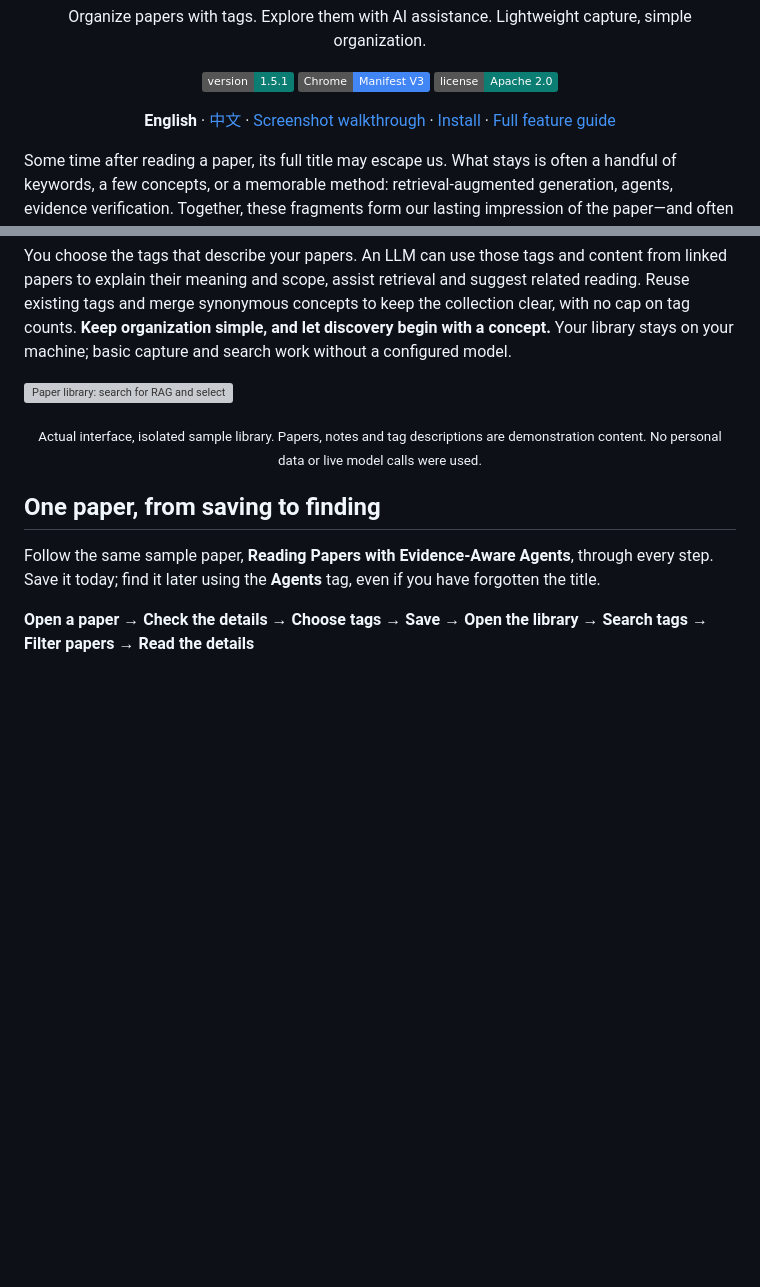
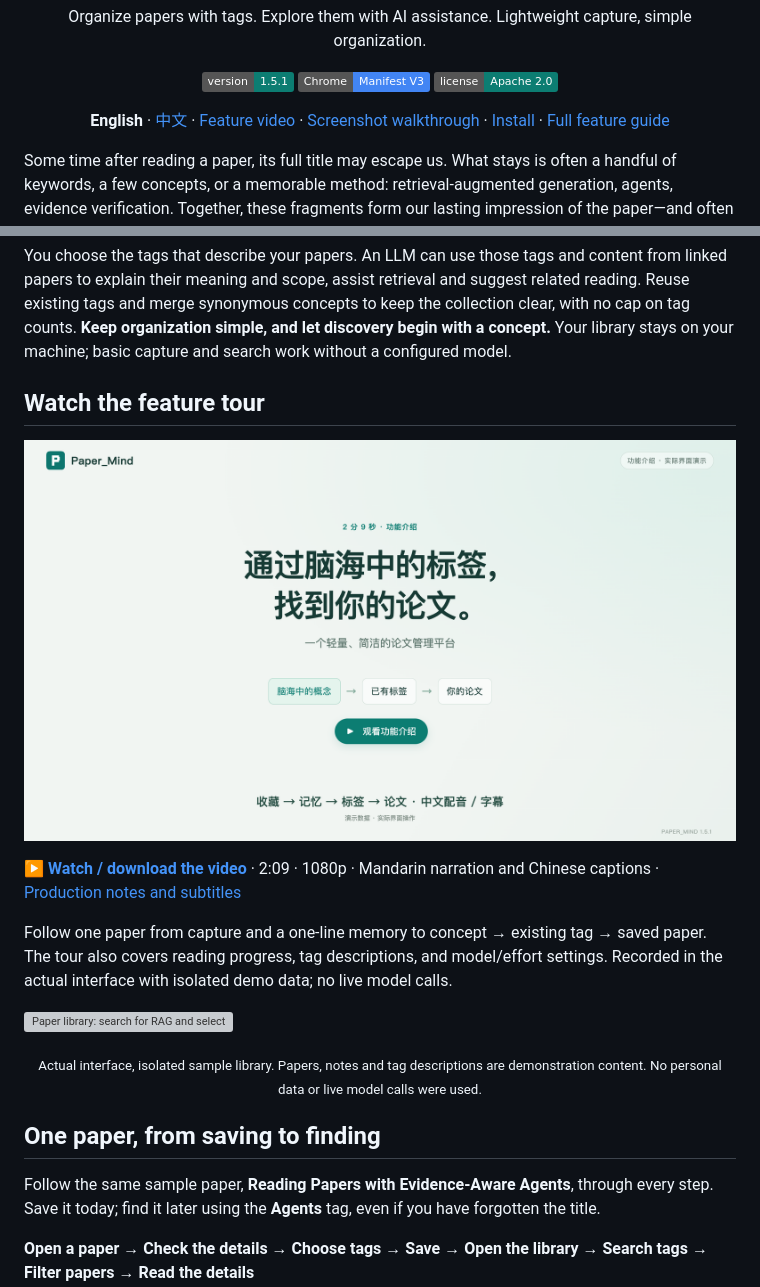
Before and after one commit to ZJU-OmniAI/Paper_Mind, a Markdown page: README.md, 2 parts joined by grey strips. GitHub-like rendering; pictures changed too: assets/videos/paper-mind-intro-poster.png (added); badges without logos; blank space fills up the shorter version; grey boxes are pictures that could not be loaded.

Commit message:
Add narrated feature walkthrough video and README entry points

```diff
--- a/README.md
+++ b/README.md
@@ -12,7 +12,7 @@
 [![Chrome Extension](https://img.shields.io/badge/Chrome-Manifest_V3-4285F4.svg)](extension/manifest.json)
 [![License](https://img.shields.io/badge/license-Apache_2.0-0c7d72.svg)](LICENSE)
 
-**English** · [中文](README_zh.md) · [Screenshot walkthrough](#one-paper-from-saving-to-finding) · [Install](#get-started) · [Full feature guide](docs/features.zh-CN.md)
+**English** · [中文](README_zh.md) · [Feature video](#watch-the-feature-tour) · [Screenshot walkthrough](#one-paper-from-saving-to-finding) · [Install](#get-started) · [Full feature guide](docs/features.zh-CN.md)
 
 </div>
 
@@ -21,6 +21,14 @@ Some time after reading a paper, its full title may escape us. What stays is oft
 **A library organized around those concepts lets you find a paper starting with the word you still remember.** That is the idea behind Paper_Mind: a lightweight paper management platform built around tags, with optional LLM assistance, delivered as a Chrome extension that fits into your reading. Save a paper, leave a note and choose a few core tags to turn a fleeting impression into something you can search, connect and return to.
 
 You choose the tags that describe your papers. An LLM can use those tags and content from linked papers to explain their meaning and scope, assist retrieval and suggest related reading. Reuse existing tags and merge synonymous concepts to keep the collection clear, with no cap on tag counts. **Keep organization simple, and let discovery begin with a concept.** Your library stays on your machine; basic capture and search work without a configured model.
+
+## Watch the feature tour
+
+[![Watch Paper_Mind: from a remembered concept to a saved paper](assets/videos/paper-mind-intro-poster.png)](assets/videos/paper-mind-intro-zh.mp4)
+
+**[▶ Watch / download the video](assets/videos/paper-mind-intro-zh.mp4)** · 2:09 · 1080p · Mandarin narration and Chinese captions · [Production notes and subtitles](assets/videos/README.md)
+
+Follow one paper from capture and a one-line memory to concept → existing tag → saved paper. The tour also covers reading progress, tag descriptions, and model/effort settings. Recorded in the actual interface with isolated demo data; no live model calls.
 
 ![Paper library: search for RAG and select the evaluation tag to find two relevant papers in the sample collection](assets/screenshots/library-en.png)
 
```
Also changed, not shown: CHANGELOG.md (+1 -0 lines), README_zh.md (+9 -1 lines), assets/videos/README.md (added, +40 -0 lines), assets/videos/transcript.zh-CN.md (added, +61 -0 lines), 8 other files.
